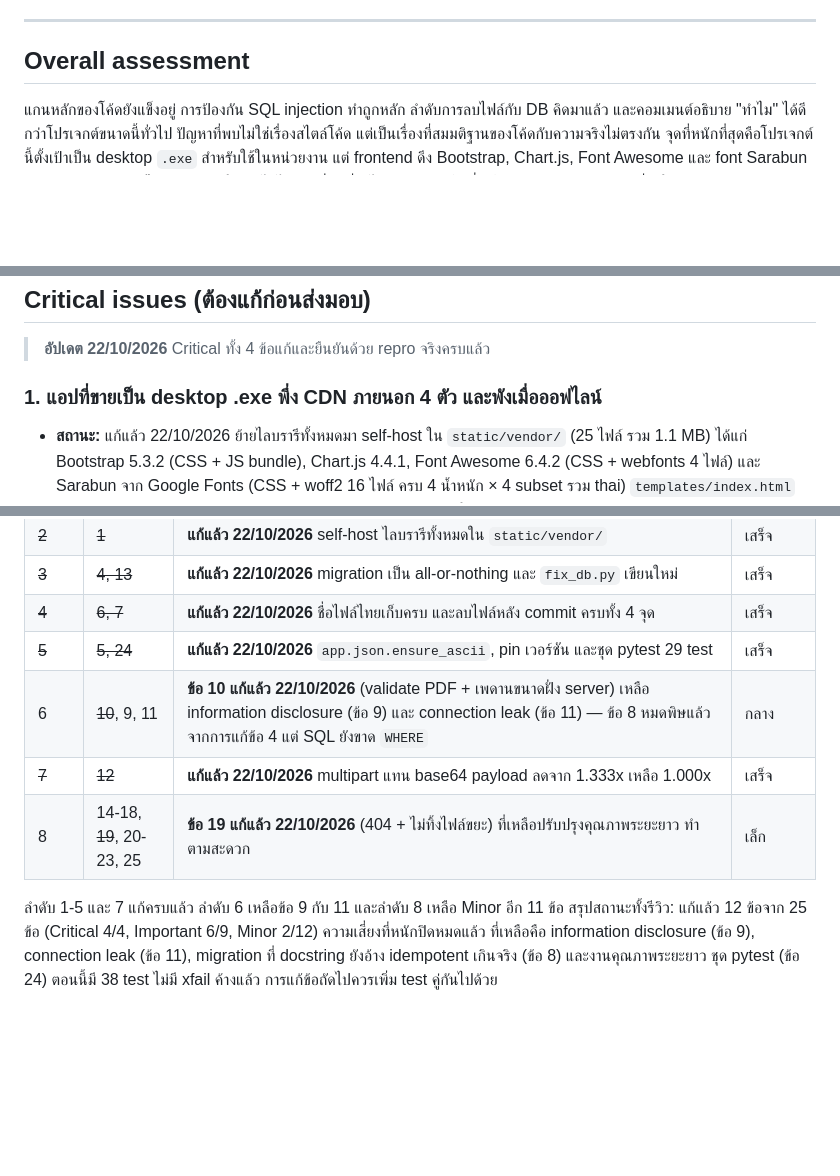
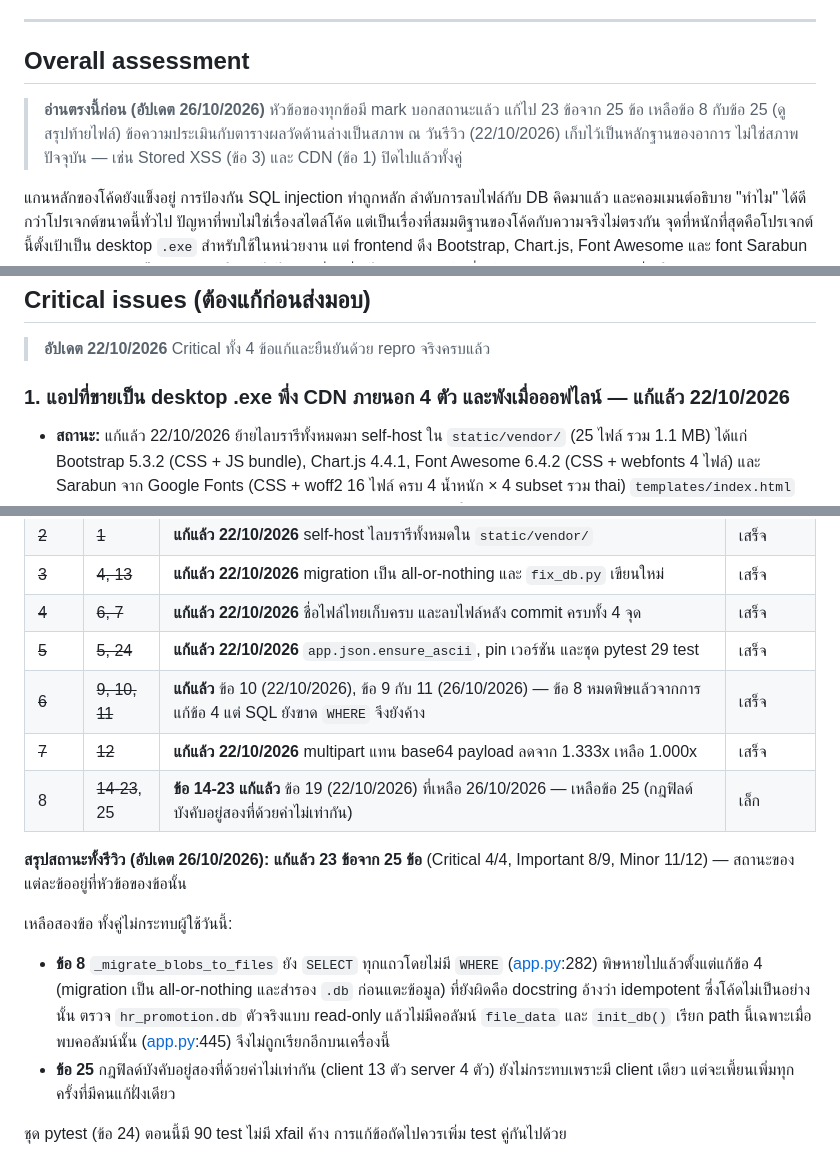
Before and after one commit to jnka810-iii/hr_promotion, a Markdown page: CODE_REVIEW_2026-10-22.md, 3 parts joined by grey strips. Drawn GitHub-style; blank space fills up the shorter version.

```diff
--- a/CODE_REVIEW_2026-10-22.md
+++ b/CODE_REVIEW_2026-10-22.md
@@ -12,6 +12,11 @@
 ---
 
 ## Overall assessment
+
+> **อ่านตรงนี้ก่อน (อัปเดต 26/10/2026)** หัวข้อของทุกข้อมี mark บอกสถานะแล้ว
+> แก้ไป 23 ข้อจาก 25 ข้อ เหลือข้อ 8 กับข้อ 25 (ดูสรุปท้ายไฟล์)
+> ข้อความประเมินกับตารางผลวัดด้านล่างเป็นสภาพ ณ วันรีวิว (22/10/2026) เก็บไว้เป็นหลักฐานของอาการ
+> ไม่ใช่สภาพปัจจุบัน — เช่น Stored XSS (ข้อ 3) และ CDN (ข้อ 1) ปิดไปแล้วทั้งคู่
 
 แกนหลักของโค้ดยังแข็งอยู่ การป้องกัน SQL injection ทำถูกหลัก ลำดับการลบไฟล์กับ DB คิดมาแล้ว
 และคอมเมนต์อธิบาย "ทำไม" ได้ดีกว่าโปรเจกต์ขนาดนี้ทั่วไป ปัญหาที่พบไม่ใช่เรื่องสไตล์โค้ด
@@ -41,7 +46,7 @@ Stored XSS ที่ยังไม่ได้แก้, migration ที่ท
 
 > **อัปเดต 22/10/2026** Critical ทั้ง 4 ข้อแก้และยืนยันด้วย repro จริงครบแล้ว
 
-### 1. แอปที่ขายเป็น desktop .exe พึ่ง CDN ภายนอก 4 ตัว และพังเมื่อออฟไลน์
+### 1. แอปที่ขายเป็น desktop .exe พึ่ง CDN ภายนอก 4 ตัว และพังเมื่อออฟไลน์ — **แก้แล้ว 22/10/2026**
 
 - **สถานะ:** แก้แล้ว 22/10/2026 ย้ายไลบรารีทั้งหมดมา self-host ใน `static/vendor/` (25 ไฟล์ รวม 1.1 MB)
   ได้แก่ Bootstrap 5.3.2 (CSS + JS bundle), Chart.js 4.4.1, Font Awesome 6.4.2 (CSS + webfonts 4 ไฟล์)
@@ -889,12 +894,21 @@ def test_upload_to_missing_record_404(client):  # กันข้อ 19
 | ~~3~~ | ~~4, 13~~ | **แก้แล้ว 22/10/2026** migration เป็น all-or-nothing และ `fix_db.py` เขียนใหม่ | เสร็จ |
 | ~~4~~ | ~~6, 7~~ | **แก้แล้ว 22/10/2026** ชื่อไฟล์ไทยเก็บครบ และลบไฟล์หลัง commit ครบทั้ง 4 จุด | เสร็จ |
 | ~~5~~ | ~~5, 24~~ | **แก้แล้ว 22/10/2026** `app.json.ensure_ascii`, pin เวอร์ชัน และชุด pytest 29 test | เสร็จ |
-| 6 | ~~10~~, 9, 11 | **ข้อ 10 แก้แล้ว 22/10/2026** (validate PDF + เพดานขนาดฝั่ง server) เหลือ information disclosure (ข้อ 9) และ connection leak (ข้อ 11) — ข้อ 8 หมดพิษแล้วจากการแก้ข้อ 4 แต่ SQL ยังขาด `WHERE` | กลาง |
+| ~~6~~ | ~~9, 10, 11~~ | **แก้แล้ว** ข้อ 10 (22/10/2026), ข้อ 9 กับ 11 (26/10/2026) — ข้อ 8 หมดพิษแล้วจากการแก้ข้อ 4 แต่ SQL ยังขาด `WHERE` จึงยังค้าง | เสร็จ |
 | ~~7~~ | ~~12~~ | **แก้แล้ว 22/10/2026** multipart แทน base64 payload ลดจาก 1.333x เหลือ 1.000x | เสร็จ |
-| 8 | 14-18, ~~19~~, 20-23, 25 | **ข้อ 19 แก้แล้ว 22/10/2026** (404 + ไม่ทิ้งไฟล์ขยะ) ที่เหลือปรับปรุงคุณภาพระยะยาว ทำตามสะดวก | เล็ก |
+| 8 | ~~14-23~~, 25 | **ข้อ 14-23 แก้แล้ว** ข้อ 19 (22/10/2026) ที่เหลือ 26/10/2026 — เหลือข้อ 25 (กฎฟิลด์บังคับอยู่สองที่ด้วยค่าไม่เท่ากัน) | เล็ก |
 
-ลำดับ 1-5 และ 7 แก้ครบแล้ว ลำดับ 6 เหลือข้อ 9 กับ 11 และลำดับ 8 เหลือ Minor อีก 11 ข้อ
-สรุปสถานะทั้งรีวิว: แก้แล้ว 12 ข้อจาก 25 ข้อ (Critical 4/4, Important 6/9, Minor 2/12)
-ความเสี่ยงที่หนักปิดหมดแล้ว ที่เหลือคือ information disclosure (ข้อ 9), connection leak (ข้อ 11),
-migration ที่ docstring ยังอ้าง idempotent เกินจริง (ข้อ 8) และงานคุณภาพระยะยาว
-ชุด pytest (ข้อ 24) ตอนนี้มี 38 test ไม่มี xfail ค้างแล้ว การแก้ข้อถัดไปควรเพิ่ม test คู่กันไปด้วย
+**สรุปสถานะทั้งรีวิว (อัปเดต 26/10/2026): แก้แล้ว 23 ข้อจาก 25 ข้อ**
+(Critical 4/4, Important 8/9, Minor 11/12) — สถานะของแต่ละข้ออยู่ที่หัวข้อของข้อนั้น
+
+เหลือสองข้อ ทั้งคู่ไม่กระทบผู้ใช้วันนี้:
+
+- **ข้อ 8** `_migrate_blobs_to_files` ยัง `SELECT` ทุกแถวโดยไม่มี `WHERE` ([app.py](app.py):282)
+  พิษหายไปแล้วตั้งแต่แก้ข้อ 4 (migration เป็น all-or-nothing และสำรอง `.db` ก่อนแตะข้อมูล)
+  ที่ยังผิดคือ docstring อ้างว่า idempotent ซึ่งโค้ดไม่เป็นอย่างนั้น
+  ตรวจ `hr_promotion.db` ตัวจริงแบบ read-only แล้วไม่มีคอลัมน์ `file_data` และ `init_db()`
+  เรียก path นี้เฉพาะเมื่อพบคอลัมน์นั้น ([app.py](app.py):445) จึงไม่ถูกเรียกอีกบนเครื่องนี้
+- **ข้อ 25** กฎฟิลด์บังคับอยู่สองที่ด้วยค่าไม่เท่ากัน (client 13 ตัว server 4 ตัว)
+  ยังไม่กระทบเพราะมี client เดียว แต่จะเพี้ยนเพิ่มทุกครั้งที่มีคนแก้ฝั่งเดียว
+
+ชุด pytest (ข้อ 24) ตอนนี้มี 90 test ไม่มี xfail ค้าง การแก้ข้อถัดไปควรเพิ่ม test คู่กันไปด้วย
```
Also changed, not shown: other parts of CODE_REVIEW_2026-10-22.md (+13 -13 lines).
